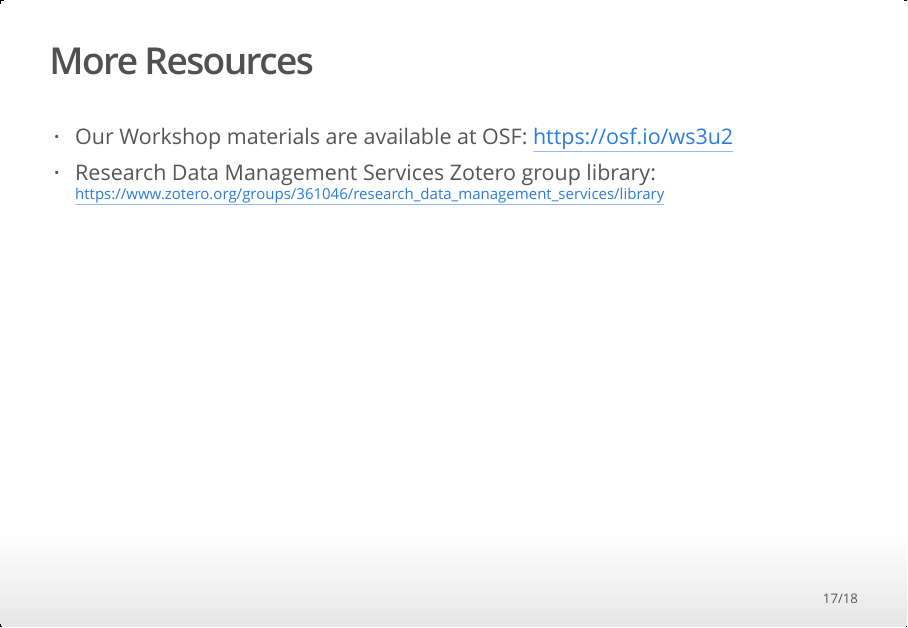
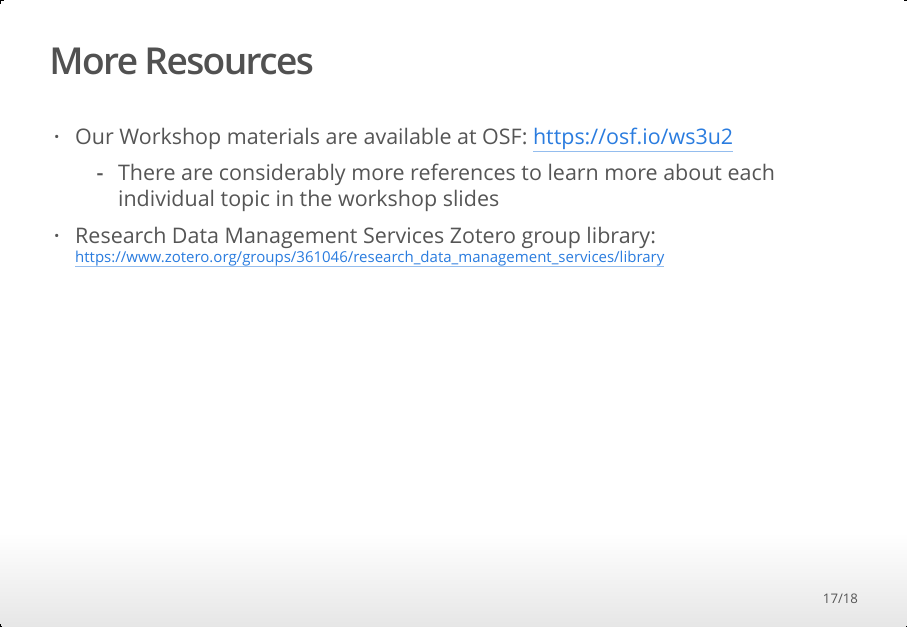
Before and after one commit to epurpur/SEDLS_21_presentation, an R Markdown document (SEDLS_presentation.Rmd): page 17 of 18. The pictures show the output file SEDLS_presentation.html that the author committed with the source, opened offline.

Commit message:
Slight update to More Resources section

```diff
--- a/SEDLS_presentation.Rmd
+++ b/SEDLS_presentation.Rmd
@@ -360,6 +360,7 @@
 ## More Resources
 
 - Our Workshop materials are available at OSF: <https://osf.io/ws3u2>
+  - There are considerably more references to learn more about each individual topic in the workshop slides
 - Research Data Management Services Zotero group library:
 <p style="font-size:70%;">https://www.zotero.org/groups/361046/research_data_management_services/library</P>
 
```
Also changed, not shown: SEDLS_presentation.html.
